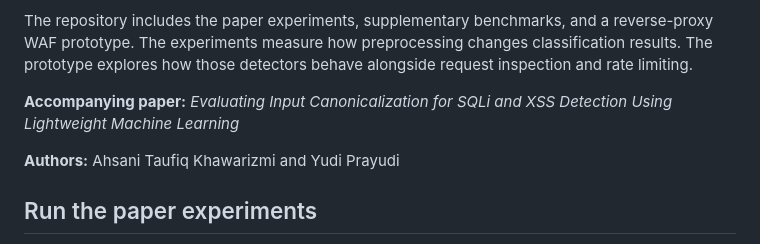
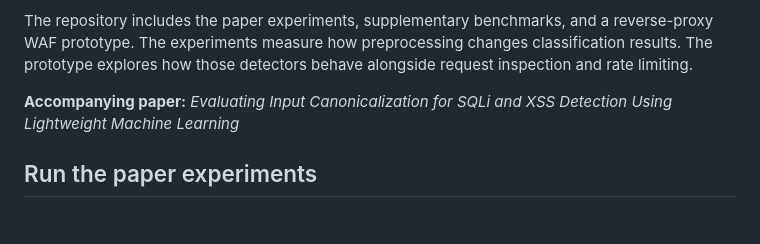
Before and after one commit to 1337strike/sqlixss-detector, a Markdown page: README.md, the part around the change. Rendered like a GitHub page; blank space fills up the shorter version.

```diff
--- a/README.md
+++ b/README.md
@@ -5,8 +5,6 @@ A Python project for studying SQL injection and cross-site scripting detection w
 The repository includes the paper experiments, supplementary benchmarks, and a reverse-proxy WAF prototype. The experiments measure how preprocessing changes classification results. The prototype explores how those detectors behave alongside request inspection and rate limiting.
 
 **Accompanying paper:** *Evaluating Input Canonicalization for SQLi and XSS Detection Using Lightweight Machine Learning*
-
-**Authors:** Ahsani Taufiq Khawarizmi and Yudi Prayudi
 
 ## Run the paper experiments
 
```
